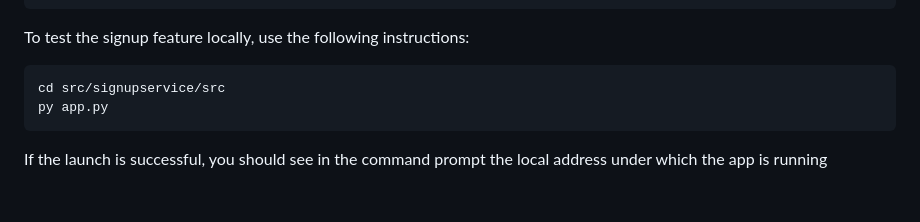
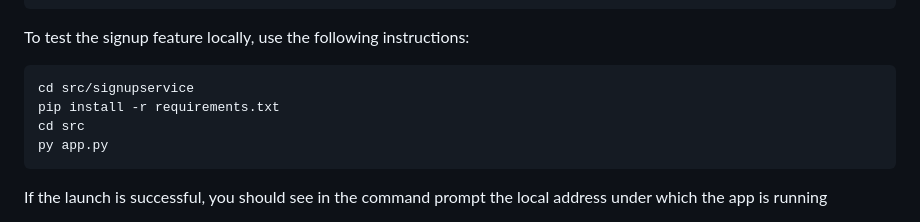
Before and after one commit to RasanYo/cse_signupservice, a Markdown page: README.md, the part around the change. Rendered like a GitHub page; blank space fills up the shorter version.

````diff
--- a/README.md
+++ b/README.md
@@ -13,7 +13,9 @@ git clone https://github.com/RasanYo/cse_signupservice.git
 
 To test the signup feature locally, use the following instructions:
 ```
-cd src/signupservice/src
+cd src/signupservice
+pip install -r requirements.txt
+cd src
 py app.py
 ```
 If the launch is successful, you should see in the command prompt the local address under which the app is running
````
